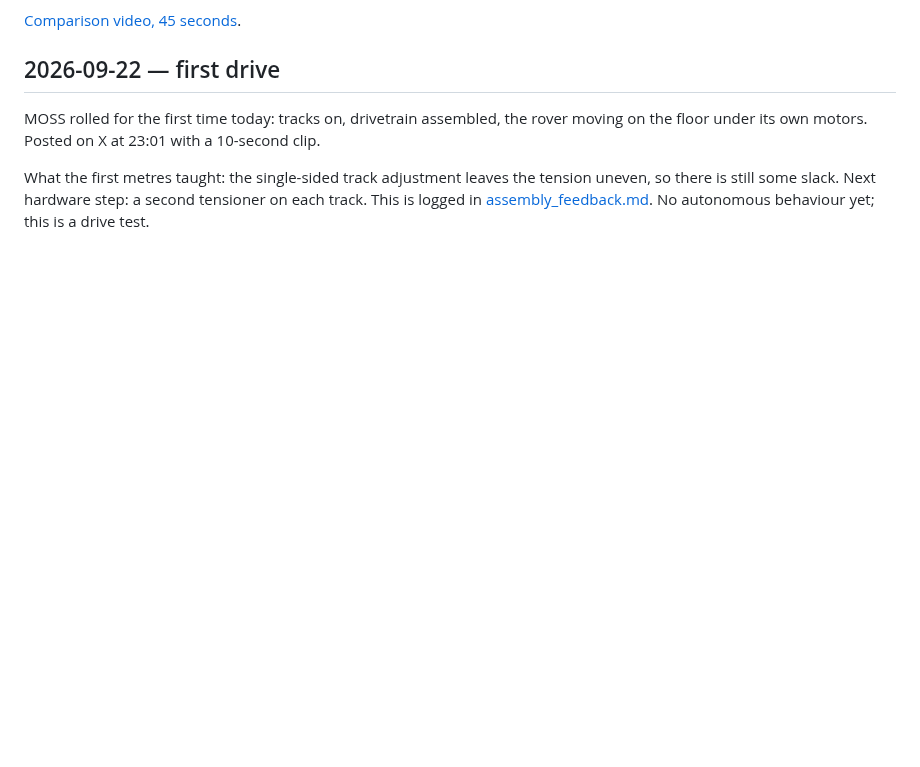
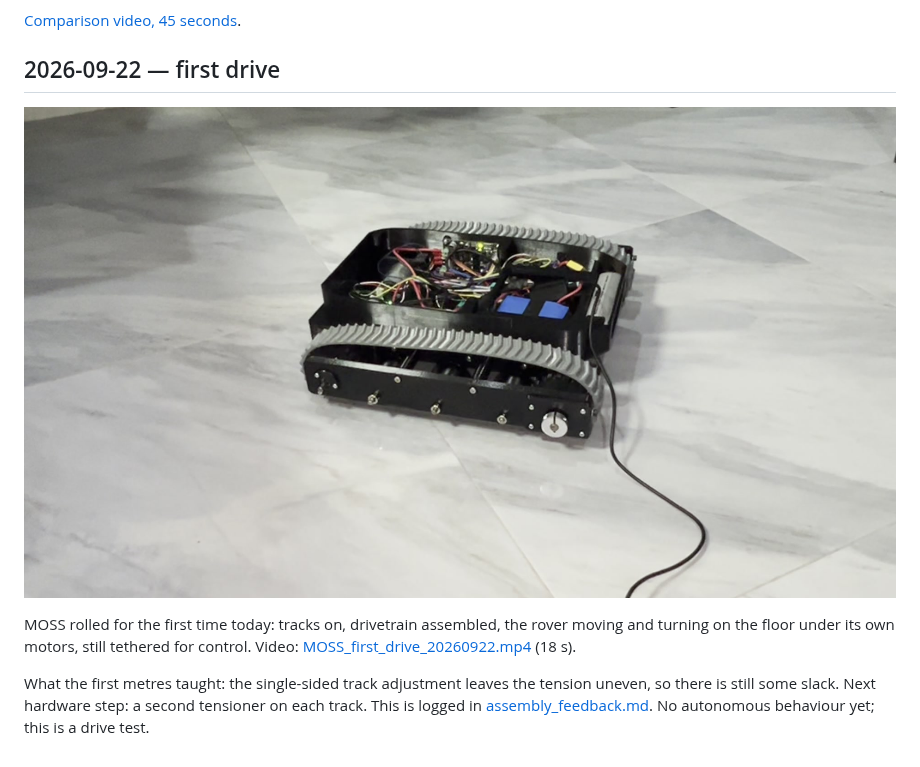
Before and after one commit to metrox-eth/moss, a Markdown page: docs/build_log.md, the part around the change. Drawn GitHub-style; pictures changed too: media/images/build_first_drive_20260922.jpg (added); blank space fills up the shorter version.

```diff
--- a/docs/build_log.md
+++ b/docs/build_log.md
@@ -97,6 +97,8 @@ The [new itemized budget](bom-costs.md) is $820 with Mighty or $821 with ST, com
 
 ## 2026-09-22 — first drive
 
-MOSS rolled for the first time today: tracks on, drivetrain assembled, the rover moving on the floor under its own motors. Posted on X at 23:01 with a 10-second clip.
+![First drive, 22 September](../media/images/build_first_drive_20260922.jpg)
+
+MOSS rolled for the first time today: tracks on, drivetrain assembled, the rover moving and turning on the floor under its own motors, still tethered for control. Video: [MOSS_first_drive_20260922.mp4](../media/video/MOSS_first_drive_20260922.mp4) (18 s).
 
 What the first metres taught: the single-sided track adjustment leaves the tension uneven, so there is still some slack. Next hardware step: a second tensioner on each track. This is logged in [assembly_feedback.md](assembly_feedback.md). No autonomous behaviour yet; this is a drive test.
```
Also changed, not shown: README.md (+1 -1 lines), 1 other file.
